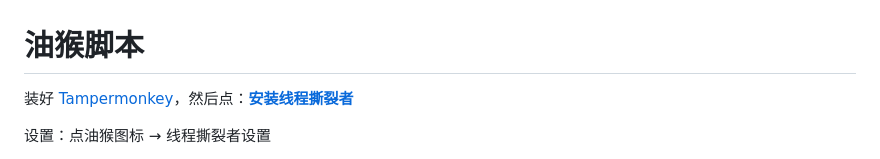
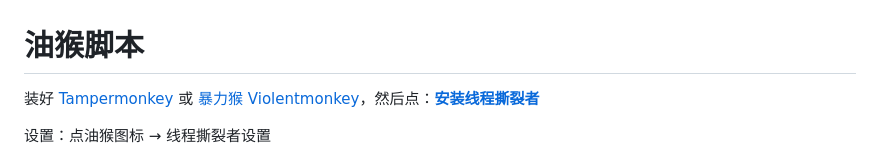
Before and after one commit to DwySiswanto/Bilibili-thread-ripper, a Markdown page: user_scripts/README.md, the part around the change. Rendered like a GitHub page.

```diff
--- a/user_scripts/README.md
+++ b/user_scripts/README.md
@@ -1,6 +1,6 @@
 # 油猴脚本
 
-装好 [Tampermonkey](https://www.tampermonkey.net/)，然后点：[**安装线程撕裂者**](https://raw.githubusercontent.com/MrTangLuyao/Bilibili-thread-ripper/main/user_scripts/bilibili-thread-ripper.user.js)
+装好 [Tampermonkey](https://www.tampermonkey.net/) 或 [暴力猴 Violentmonkey](https://violentmonkey.github.io/)，然后点：[**安装线程撕裂者**](https://raw.githubusercontent.com/MrTangLuyao/Bilibili-thread-ripper/main/user_scripts/bilibili-thread-ripper.user.js)
 
 设置：点油猴图标 → 线程撕裂者设置
 
```
Also changed, not shown: CHANGELOG.md (+10 -0 lines), README.md (+14 -9 lines), pics/btr_ball.png (added), pics/image-20260927005201393.png (deleted), pics/vio_mky_demo.png (added), 7 other files.
